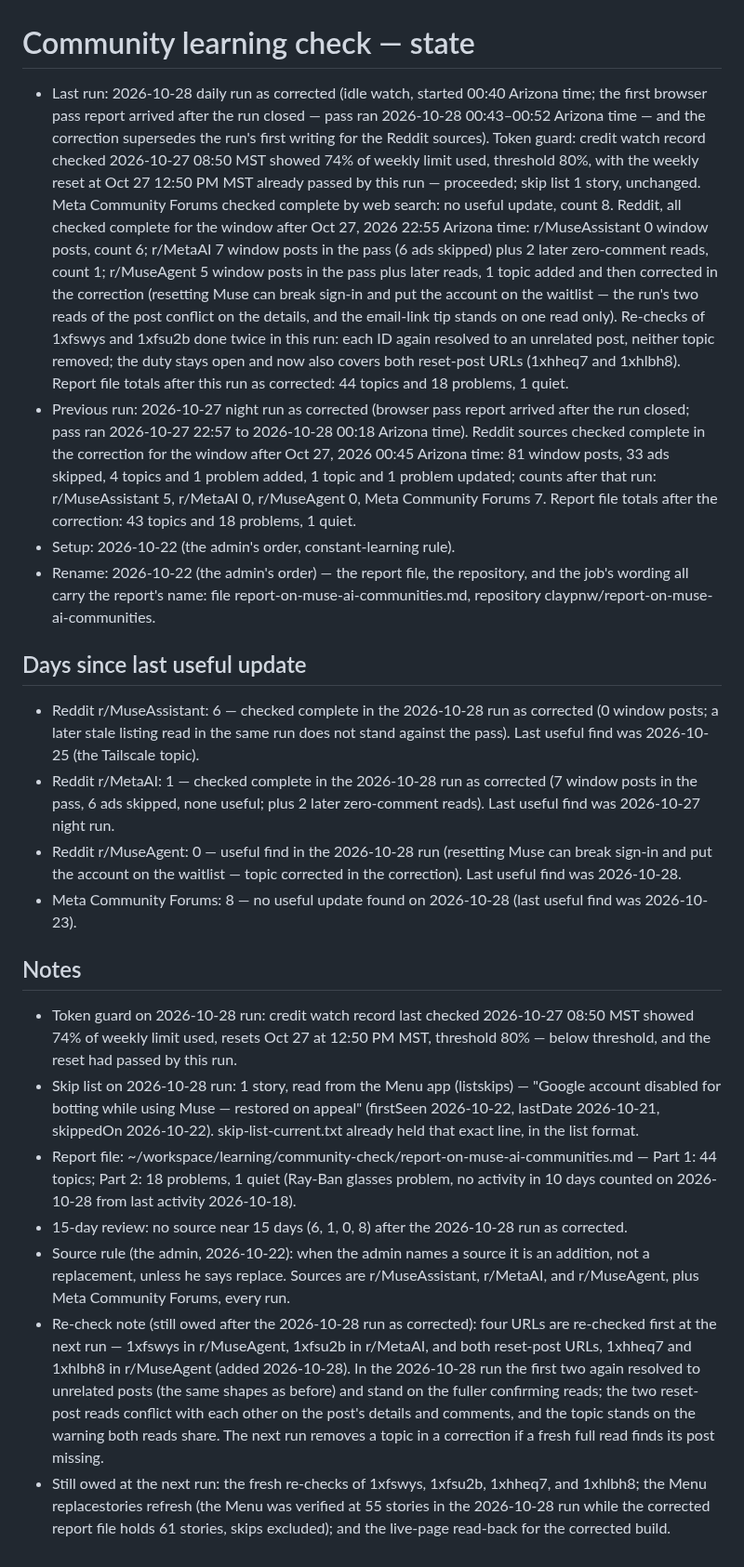
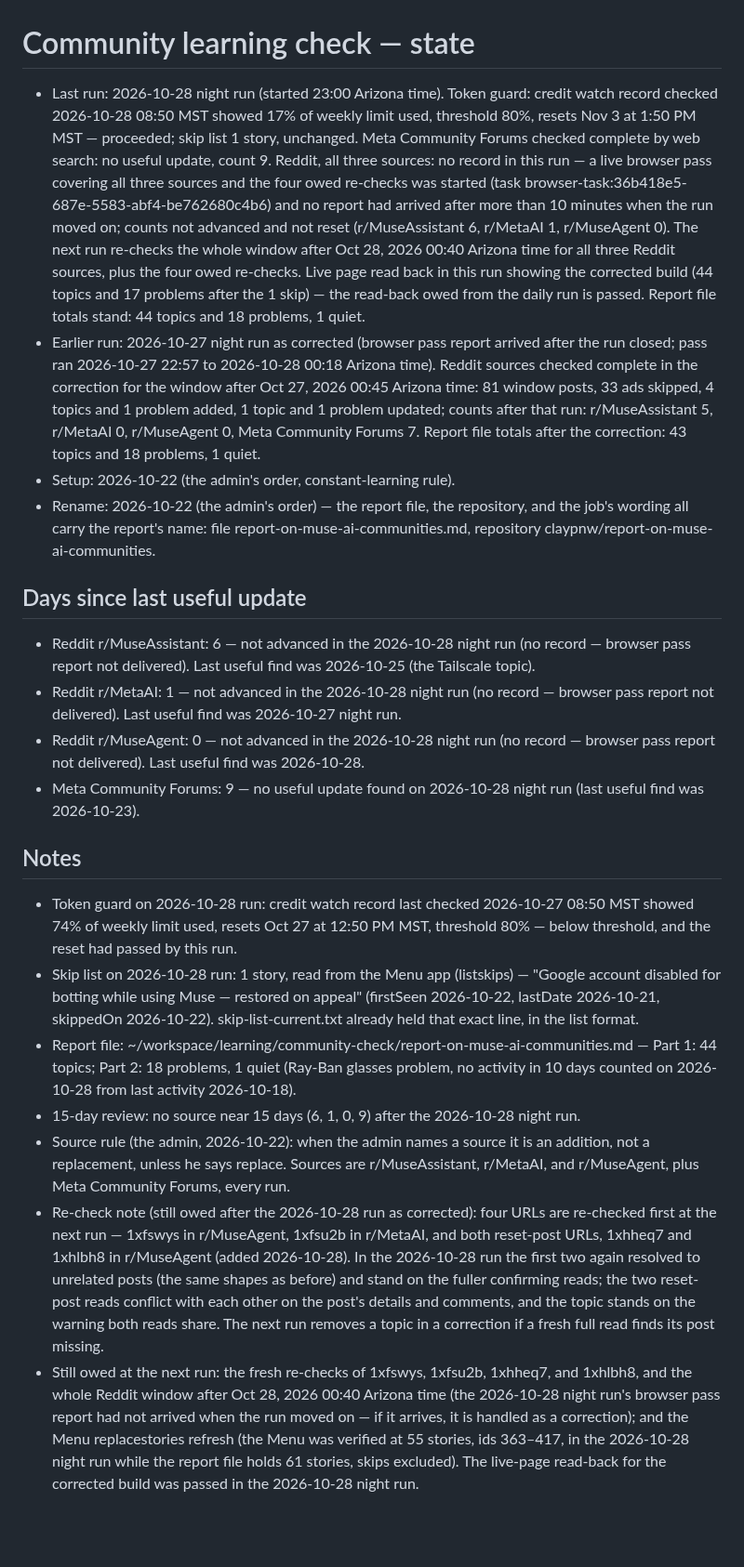
Before and after one commit to claypnw/report-on-muse-ai-communities, a Markdown page: state.md, the part around the change. Shown at 93% size. Drawn GitHub-style; blank space fills up the shorter version.

Commit message:
Publish files (2026-10-28)

```diff
--- a/state.md
+++ b/state.md
@@ -1,21 +1,21 @@
 # Community learning check — state
 
-- Last run: 2026-10-28 daily run as corrected (idle watch, started 00:40 Arizona time; the first browser pass report arrived after the run closed — pass ran 2026-10-28 00:43–00:52 Arizona time — and the correction supersedes the run's first writing for the Reddit sources). Token guard: credit watch record checked 2026-10-27 08:50 MST showed 74% of weekly limit used, threshold 80%, with the weekly reset at Oct 27 12:50 PM MST already passed by this run — proceeded; skip list 1 story, unchanged. Meta Community Forums checked complete by web search: no useful update, count 8. Reddit, all checked complete for the window after Oct 27, 2026 22:55 Arizona time: r/MuseAssistant 0 window posts, count 6; r/MetaAI 7 window posts in the pass (6 ads skipped) plus 2 later zero-comment reads, count 1; r/MuseAgent 5 window posts in the pass plus later reads, 1 topic added and then corrected in the correction (resetting Muse can break sign-in and put the account on the waitlist — the run's two reads of the post conflict on the details, and the email-link tip stands on one read only). Re-checks of 1xfswys and 1xfsu2b done twice in this run: each ID again resolved to an unrelated post, neither topic removed; the duty stays open and now also covers both reset-post URLs (1xhheq7 and 1xhlbh8). Report file totals after this run as corrected: 44 topics and 18 problems, 1 quiet.
-- Previous run: 2026-10-27 night run as corrected (browser pass report arrived after the run closed; pass ran 2026-10-27 22:57 to 2026-10-28 00:18 Arizona time). Reddit sources checked complete in the correction for the window after Oct 27, 2026 00:45 Arizona time: 81 window posts, 33 ads skipped, 4 topics and 1 problem added, 1 topic and 1 problem updated; counts after that run: r/MuseAssistant 5, r/MetaAI 0, r/MuseAgent 0, Meta Community Forums 7. Report file totals after the correction: 43 topics and 18 problems, 1 quiet.
+- Last run: 2026-10-28 night run (started 23:00 Arizona time). Token guard: credit watch record checked 2026-10-28 08:50 MST showed 17% of weekly limit used, threshold 80%, resets Nov 3 at 1:50 PM MST — proceeded; skip list 1 story, unchanged. Meta Community Forums checked complete by web search: no useful update, count 9. Reddit, all three sources: no record in this run — a live browser pass covering all three sources and the four owed re-checks was started (task browser-task:36b418e5-687e-5583-abf4-be762680c4b6) and no report had arrived after more than 10 minutes when the run moved on; counts not advanced and not reset (r/MuseAssistant 6, r/MetaAI 1, r/MuseAgent 0). The next run re-checks the whole window after Oct 28, 2026 00:40 Arizona time for all three Reddit sources, plus the four owed re-checks. Live page read back in this run showing the corrected build (44 topics and 17 problems after the 1 skip) — the read-back owed from the daily run is passed. Report file totals stand: 44 topics and 18 problems, 1 quiet.
+- Earlier run: 2026-10-27 night run as corrected (browser pass report arrived after the run closed; pass ran 2026-10-27 22:57 to 2026-10-28 00:18 Arizona time). Reddit sources checked complete in the correction for the window after Oct 27, 2026 00:45 Arizona time: 81 window posts, 33 ads skipped, 4 topics and 1 problem added, 1 topic and 1 problem updated; counts after that run: r/MuseAssistant 5, r/MetaAI 0, r/MuseAgent 0, Meta Community Forums 7. Report file totals after the correction: 43 topics and 18 problems, 1 quiet.
 - Setup: 2026-10-22 (the admin's order, constant-learning rule).
 - Rename: 2026-10-22 (the admin's order) — the report file, the repository, and the job's wording all carry the report's name: file report-on-muse-ai-communities.md, repository claypnw/report-on-muse-ai-communities.
 
 ## Days since last useful update
-- Reddit r/MuseAssistant: 6 — checked complete in the 2026-10-28 run as corrected (0 window posts; a later stale listing read in the same run does not stand against the pass). Last useful find was 2026-10-25 (the Tailscale topic).
-- Reddit r/MetaAI: 1 — checked complete in the 2026-10-28 run as corrected (7 window posts in the pass, 6 ads skipped, none useful; plus 2 later zero-comment reads). Last useful find was 2026-10-27 night run.
-- Reddit r/MuseAgent: 0 — useful find in the 2026-10-28 run (resetting Muse can break sign-in and put the account on the waitlist — topic corrected in the correction). Last useful find was 2026-10-28.
-- Meta Community Forums: 8 — no useful update found on 2026-10-28 (last useful find was 2026-10-23).
+- Reddit r/MuseAssistant: 6 — not advanced in the 2026-10-28 night run (no record — browser pass report not delivered). Last useful find was 2026-10-25 (the Tailscale topic).
+- Reddit r/MetaAI: 1 — not advanced in the 2026-10-28 night run (no record — browser pass report not delivered). Last useful find was 2026-10-27 night run.
+- Reddit r/MuseAgent: 0 — not advanced in the 2026-10-28 night run (no record — browser pass report not delivered). Last useful find was 2026-10-28.
+- Meta Community Forums: 9 — no useful update found on 2026-10-28 night run (last useful find was 2026-10-23).
 
 ## Notes
 - Token guard on 2026-10-28 run: credit watch record last checked 2026-10-27 08:50 MST showed 74% of weekly limit used, resets Oct 27 at 12:50 PM MST, threshold 80% — below threshold, and the reset had passed by this run.
 - Skip list on 2026-10-28 run: 1 story, read from the Menu app (listskips) — "Google account disabled for botting while using Muse — restored on appeal" (firstSeen 2026-10-22, lastDate 2026-10-21, skippedOn 2026-10-22). skip-list-current.txt already held that exact line, in the list format.
 - Report file: ~/workspace/learning/community-check/report-on-muse-ai-communities.md — Part 1: 44 topics; Part 2: 18 problems, 1 quiet (Ray-Ban glasses problem, no activity in 10 days counted on 2026-10-28 from last activity 2026-10-18).
-- 15-day review: no source near 15 days (6, 1, 0, 8) after the 2026-10-28 run as corrected.
+- 15-day review: no source near 15 days (6, 1, 0, 9) after the 2026-10-28 night run.
 - Source rule (the admin, 2026-10-22): when the admin names a source it is an addition, not a replacement, unless he says replace. Sources are r/MuseAssistant, r/MetaAI, and r/MuseAgent, plus Meta Community Forums, every run.
 - Re-check note (still owed after the 2026-10-28 run as corrected): four URLs are re-checked first at the next run — 1xfswys in r/MuseAgent, 1xfsu2b in r/MetaAI, and both reset-post URLs, 1xhheq7 and 1xhlbh8 in r/MuseAgent (added 2026-10-28). In the 2026-10-28 run the first two again resolved to unrelated posts (the same shapes as before) and stand on the fuller confirming reads; the two reset-post reads conflict with each other on the post's details and comments, and the topic stands on the warning both reads share. The next run removes a topic in a correction if a fresh full read finds its post missing.
-- Still owed at the next run: the fresh re-checks of 1xfswys, 1xfsu2b, 1xhheq7, and 1xhlbh8; the Menu replacestories refresh (the Menu was verified at 55 stories in the 2026-10-28 run while the corrected report file holds 61 stories, skips excluded); and the live-page read-back for the corrected build.
+- Still owed at the next run: the fresh re-checks of 1xfswys, 1xfsu2b, 1xhheq7, and 1xhlbh8, and the whole Reddit window after Oct 28, 2026 00:40 Arizona time (the 2026-10-28 night run's browser pass report had not arrived when the run moved on — if it arrives, it is handled as a correction); and the Menu replacestories refresh (the Menu was verified at 55 stories, ids 363–417, in the 2026-10-28 night run while the report file holds 61 stories, skips excluded). The live-page read-back for the corrected build was passed in the 2026-10-28 night run.
```
